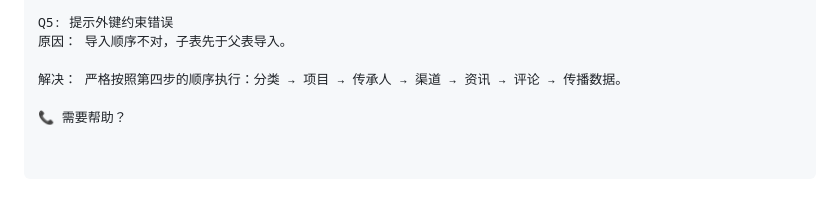
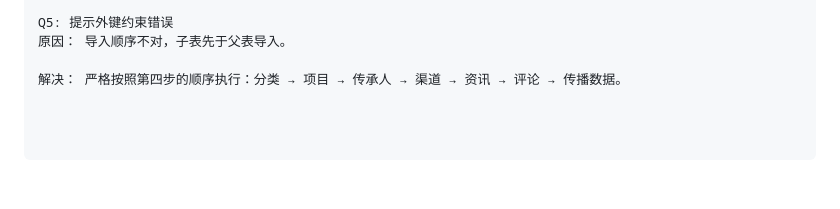
Before and after one commit to xbx124/Heritage_spread, a Markdown page: database/README.md, the part around the change. Drawn GitHub-style; blank space fills up the shorter version.

```diff
--- a/database/README.md
+++ b/database/README.md
@@ -181,5 +181,3 @@ Q5: 提示外键约束错误
 原因： 导入顺序不对，子表先于父表导入。
 
 解决： 严格按照第四步的顺序执行：分类 → 项目 → 传承人 → 渠道 → 资讯 → 评论 → 传播数据。
-
-📞 需要帮助？
```
